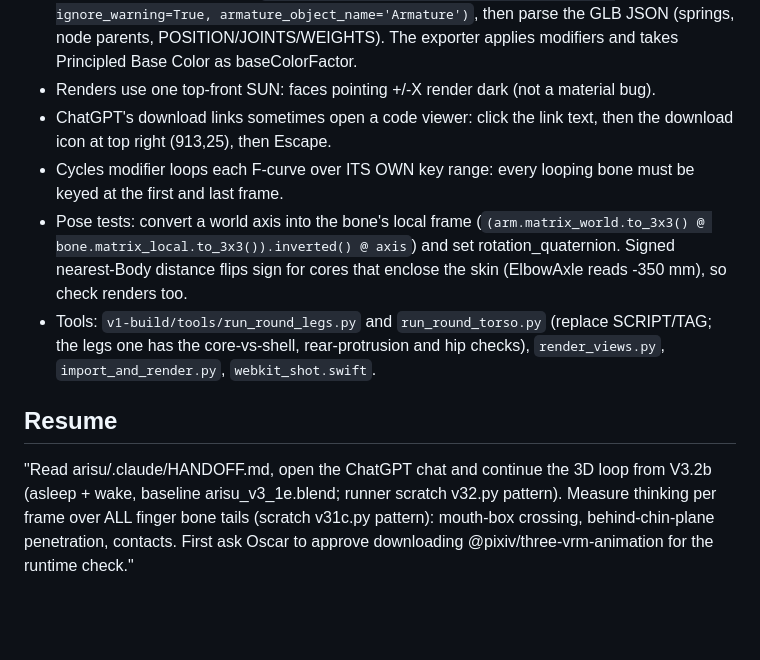
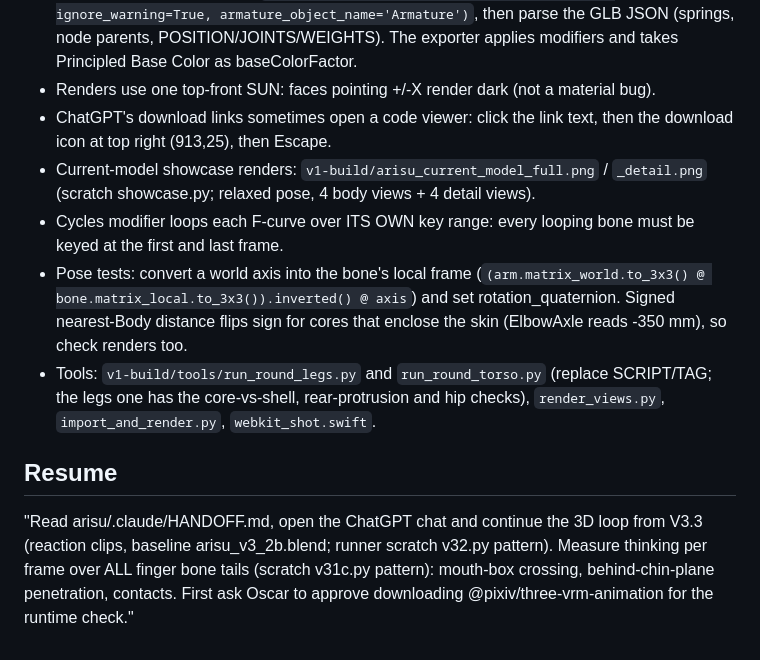
Before and after one commit to ossskkar/bender, a Markdown page: .claude/HANDOFF.md, the part around one of its changes. GitHub-like rendering; blank space fills up the shorter version.

Commit message:
Arisu 3D: V3.2b asleep+wake passed; handoff update
Co-Authored-By: Claude Opus 5 <noreply@anthropic.com>

```diff
--- a/.claude/HANDOFF.md
+++ b/.claude/HANDOFF.md
@@ -35,10 +35,11 @@
 - Temporary VRM export test: `bpy.ops.export_scene.vrm(filepath=<scratch>, ignore_warning=True, armature_object_name='Armature')`, then parse the GLB JSON (springs, node parents, POSITION/JOINTS/WEIGHTS). The exporter applies modifiers and takes Principled Base Color as baseColorFactor.
 - Renders use one top-front SUN: faces pointing +/-X render dark (not a material bug).
 - ChatGPT's download links sometimes open a code viewer: click the link text, then the download icon at top right (913,25), then Escape.
+- Current-model showcase renders: `v1-build/arisu_current_model_full.png` / `_detail.png` (scratch showcase.py; relaxed pose, 4 body views + 4 detail views).
 - Cycles modifier loops each F-curve over ITS OWN key range: every looping bone must be keyed at the first and last frame.
 - Pose tests: convert a world axis into the bone's local frame (`(arm.matrix_world.to_3x3() @ bone.matrix_local.to_3x3()).inverted() @ axis`) and set rotation_quaternion. Signed nearest-Body distance flips sign for cores that enclose the skin (ElbowAxle reads -350 mm), so check renders too.
 - Tools: `v1-build/tools/run_round_legs.py` and `run_round_torso.py` (replace SCRIPT/TAG; the legs one has the core-vs-shell, rear-protrusion and hip checks), `render_views.py`, `import_and_render.py`, `webkit_shot.swift`.
 
 ## Resume
 
-"Read arisu/.claude/HANDOFF.md, open the ChatGPT chat and continue the 3D loop from V3.2b (asleep + wake, baseline arisu_v3_1e.blend; runner scratch v32.py pattern). Measure thinking per frame over ALL finger bone tails (scratch v31c.py pattern): mouth-box crossing, behind-chin-plane penetration, contacts. First ask Oscar to approve downloading @pixiv/three-vrm-animation for the runtime check."
+"Read arisu/.claude/HANDOFF.md, open the ChatGPT chat and continue the 3D loop from V3.3 (reaction clips, baseline arisu_v3_2b.blend; runner scratch v32.py pattern). Measure thinking per frame over ALL finger bone tails (scratch v31c.py pattern): mouth-box crossing, behind-chin-plane penetration, contacts. First ask Oscar to approve downloading @pixiv/three-vrm-animation for the runtime check."
```
Also changed, not shown: other parts of .claude/HANDOFF.md (+1 -1 lines).
